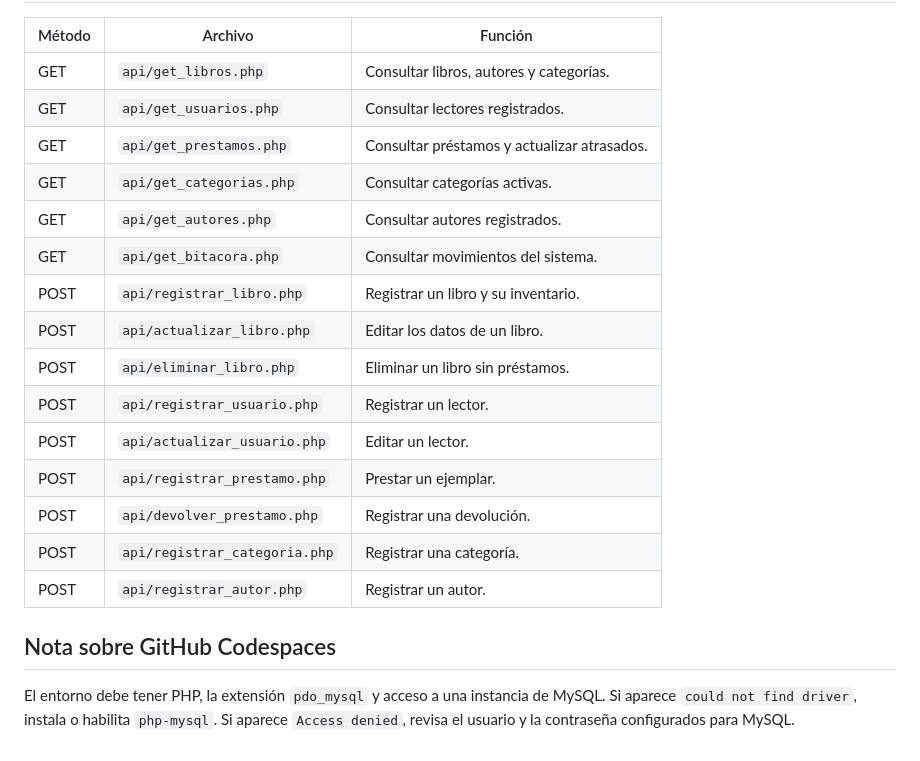
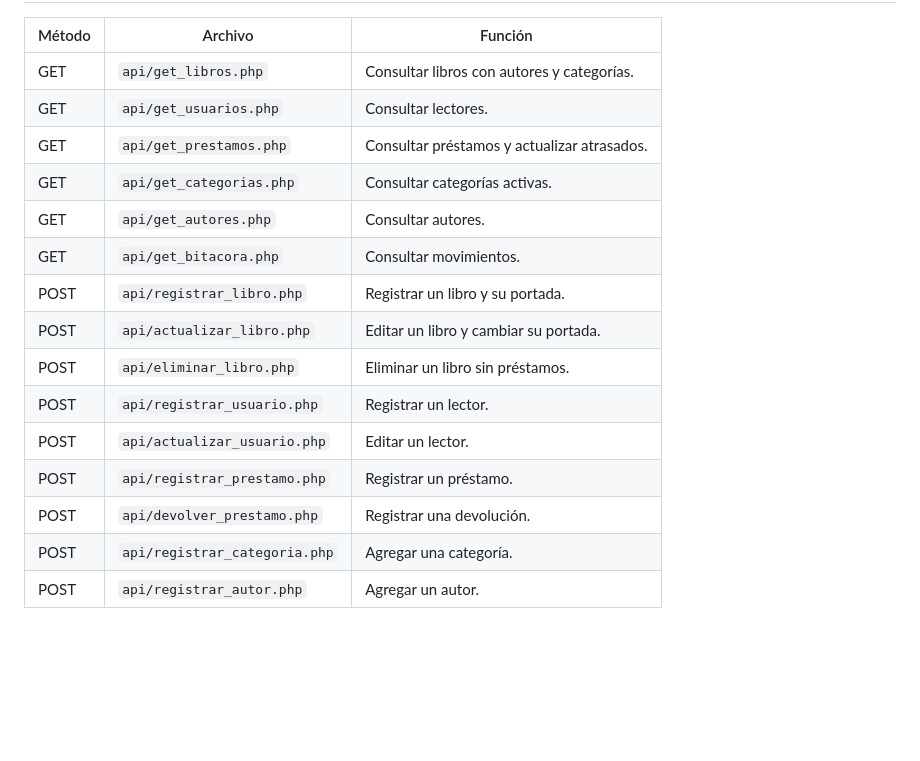
Before and after one commit to jeremylopezarteaga04-pixel/BiblioSystem, a Markdown page: README.md, the part around one of its changes. GitHub-like rendering; blank space fills up the shorter version.

```diff
--- a/README.md
+++ b/README.md
@@ -76,22 +80,18 @@ BiblioSystem/
 
 | Método | Archivo | Función |
 | --- | --- | --- |
-| GET | `api/get_libros.php` | Consultar libros, autores y categorías. |
-| GET | `api/get_usuarios.php` | Consultar lectores registrados. |
+| GET | `api/get_libros.php` | Consultar libros con autores y categorías. |
+| GET | `api/get_usuarios.php` | Consultar lectores. |
 | GET | `api/get_prestamos.php` | Consultar préstamos y actualizar atrasados. |
 | GET | `api/get_categorias.php` | Consultar categorías activas. |
-| GET | `api/get_autores.php` | Consultar autores registrados. |
-| GET | `api/get_bitacora.php` | Consultar movimientos del sistema. |
-| POST | `api/registrar_libro.php` | Registrar un libro y su inventario. |
-| POST | `api/actualizar_libro.php` | Editar los datos de un libro. |
+| GET | `api/get_autores.php` | Consultar autores. |
+| GET | `api/get_bitacora.php` | Consultar movimientos. |
+| POST | `api/registrar_libro.php` | Registrar un libro y su portada. |
+| POST | `api/actualizar_libro.php` | Editar un libro y cambiar su portada. |
 | POST | `api/eliminar_libro.php` | Eliminar un libro sin préstamos. |
 | POST | `api/registrar_usuario.php` | Registrar un lector. |
 | POST | `api/actualizar_usuario.php` | Editar un lector. |
-| POST | `api/registrar_prestamo.php` | Prestar un ejemplar. |
+| POST | `api/registrar_prestamo.php` | Registrar un préstamo. |
 | POST | `api/devolver_prestamo.php` | Registrar una devolución. |
-| POST | `api/registrar_categoria.php` | Registrar una categoría. |
-| POST | `api/registrar_autor.php` | Registrar un autor. |
-
-## Nota sobre GitHub Codespaces
-
-El entorno debe tener PHP, la extensión `pdo_mysql` y acceso a una instancia de MySQL. Si aparece `could not find driver`, instala o habilita `php-mysql`. Si aparece `Access denied`, revisa el usuario y la contraseña configurados para MySQL.
+| POST | `api/registrar_categoria.php` | Agregar una categoría. |
+| POST | `api/registrar_autor.php` | Agregar un autor.
```
Also changed, not shown: other parts of README.md (+52 -48 lines).
